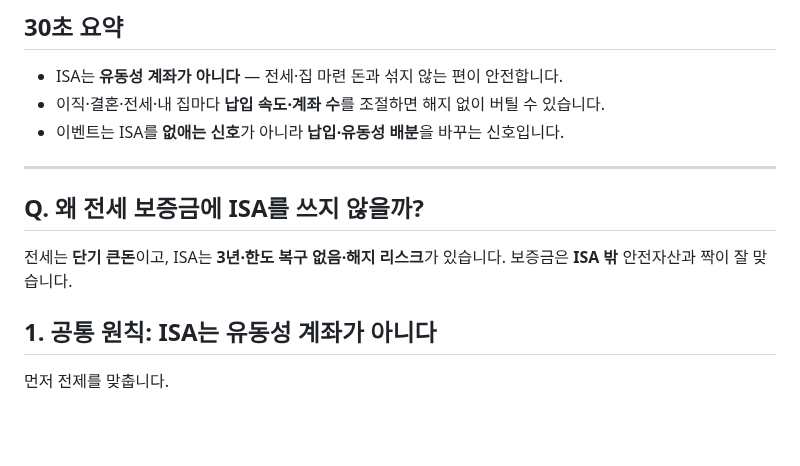
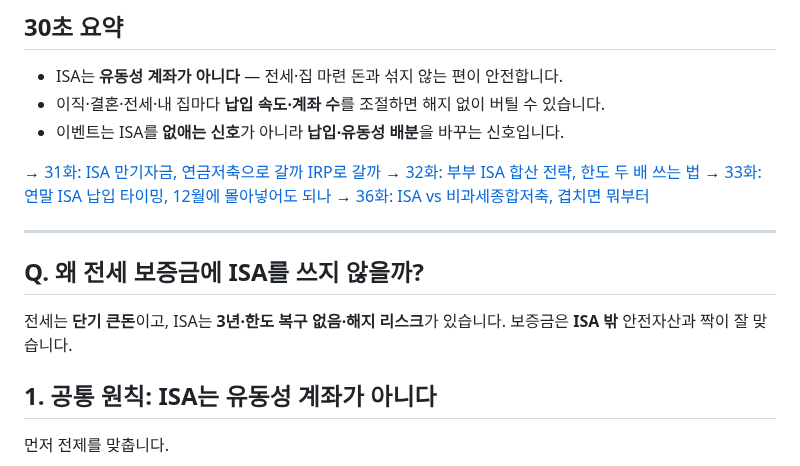
Before and after one commit to seyoungahn2/ShopProject, a Markdown page: content/isa/40-life-events.md, the part around one of its changes. Drawn GitHub-style; blank space fills up the shorter version.

```diff
--- a/content/isa/40-life-events.md
+++ b/content/isa/40-life-events.md
@@ -16,12 +16,16 @@ ISA는 스프레드시트 위의 계좌가 아니라, **살아가는 일정**
 - 이직·결혼·전세·내 집마다 **납입 속도·계좌 수**를 조절하면 해지 없이 버틸 수 있습니다.
 - 이벤트는 ISA를 **없애는 신호**가 아니라 **납입·유동성 배분**을 바꾸는 신호입니다.
 
+→ [31화: ISA 만기자금, 연금저축으로 갈까 IRP로 갈까](https://mynews20482.tistory.com/31)
+→ [32화: 부부 ISA 합산 전략, 한도 두 배 쓰는 법](https://mynews20482.tistory.com/32)
+→ [33화: 연말 ISA 납입 타이밍, 12월에 몰아넣어도 되나](https://mynews20482.tistory.com/33)
+→ [36화: ISA vs 비과세종합저축, 겹치면 뭐부터](https://mynews20482.tistory.com/36)
+
 ---
 
 ## Q. 왜 전세 보증금에 ISA를 쓰지 않을까?
 
-전세는 **단기 큰돈**이고, ISA는 **3년·한도 복구 없음·해지 리스크**가 있습니다.
-보증금은 **ISA 밖** 안전자산과 짝이 잘 맞습니다.
+전세는 **단기 큰돈**이고, ISA는 **3년·한도 복구 없음·해지 리스크**가 있습니다. 보증금은 **ISA 밖** 안전자산과 짝이 잘 맞습니다.
 
 ## 1. 공통 원칙: ISA는 유동성 계좌가 아니다
 
```
Also changed, not shown: other parts of content/isa/40-life-events.md (+42 -42 lines).
